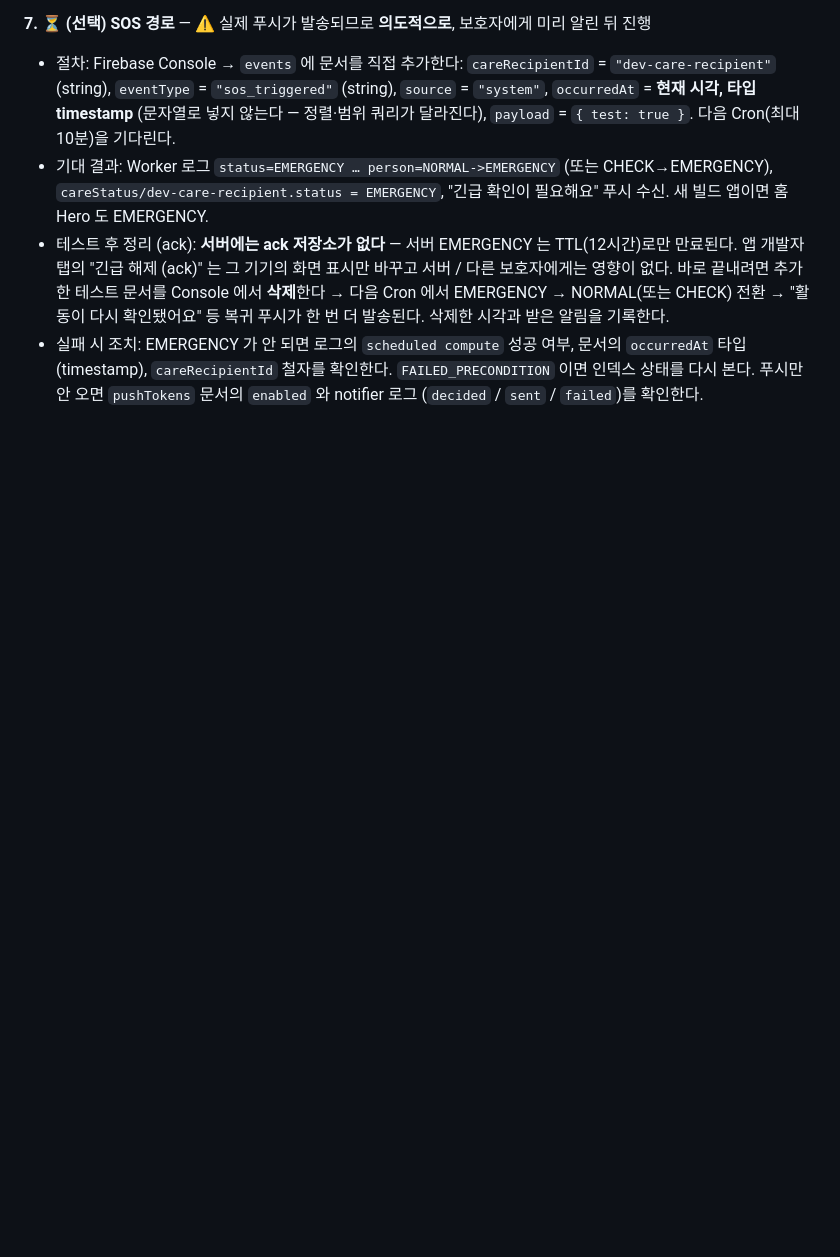
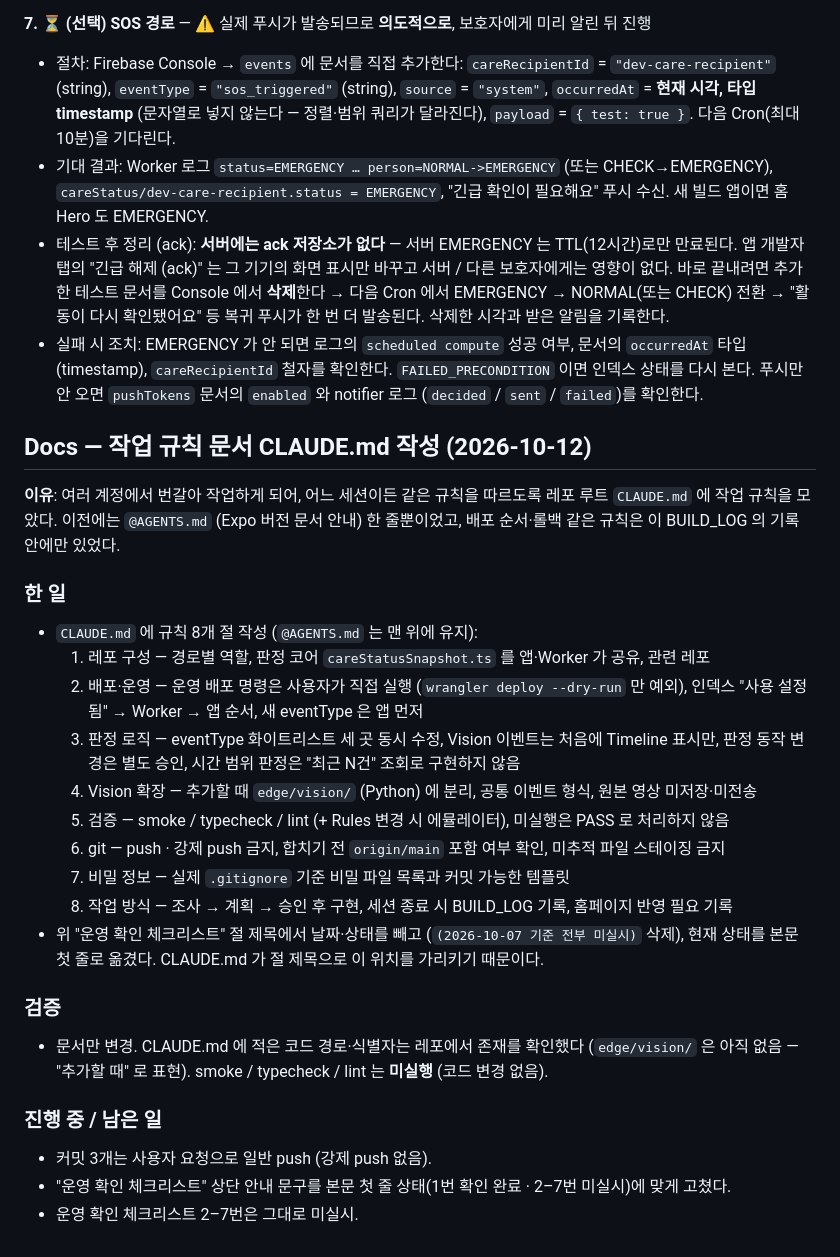
Before and after one commit to namong118/Byeolileopji, a Markdown page: docs/BUILD_LOG.md, the part around the change. GitHub-like rendering; blank space fills up the shorter version.

Commit message:
docs: record CLAUDE.md working rules in build log
Co-Authored-By: Claude Opus 5.5 <noreply@anthropic.com>

```diff
--- a/docs/BUILD_LOG.md
+++ b/docs/BUILD_LOG.md
@@ -2183,3 +2183,38 @@ Galaxy Watch · Wear OS 앱 · GPS · 푸시 알림 · 실제 복약 알림 · A
   `occurredAt` 타입(timestamp), `careRecipientId` 철자를 확인한다. `FAILED_PRECONDITION` 이면
   인덱스 상태를 다시 본다. 푸시만 안 오면 `pushTokens` 문서의 `enabled` 와 notifier 로그
   (`decided` / `sent` / `failed`)를 확인한다.
+
+## Docs — 작업 규칙 문서 CLAUDE.md 작성 (2026-10-12)
+
+**이유**: 여러 계정에서 번갈아 작업하게 되어, 어느 세션이든 같은 규칙을 따르도록 레포 루트
+`CLAUDE.md` 에 작업 규칙을 모았다. 이전에는 `@AGENTS.md` (Expo 버전 문서 안내) 한 줄뿐이었고,
+배포 순서·롤백 같은 규칙은 이 BUILD_LOG 의 기록 안에만 있었다.
+
+### 한 일
+
+- `CLAUDE.md` 에 규칙 8개 절 작성 (`@AGENTS.md` 는 맨 위에 유지):
+  1. 레포 구성 — 경로별 역할, 판정 코어 `careStatusSnapshot.ts` 를 앱·Worker 가 공유, 관련 레포
+  2. 배포·운영 — 운영 배포 명령은 사용자가 직접 실행 (`wrangler deploy --dry-run` 만 예외),
+     인덱스 "사용 설정됨" → Worker → 앱 순서, 새 eventType 은 앱 먼저
+  3. 판정 로직 — eventType 화이트리스트 세 곳 동시 수정, Vision 이벤트는 처음에 Timeline 표시만,
+     판정 동작 변경은 별도 승인, 시간 범위 판정은 "최근 N건" 조회로 구현하지 않음
+  4. Vision 확장 — 추가할 때 `edge/vision/` (Python) 에 분리, 공통 이벤트 형식, 원본 영상 미저장·미전송
+  5. 검증 — smoke / typecheck / lint (+ Rules 변경 시 에뮬레이터), 미실행은 PASS 로 처리하지 않음
+  6. git — push · 강제 push 금지, 합치기 전 `origin/main` 포함 여부 확인, 미추적 파일 스테이징 금지
+  7. 비밀 정보 — 실제 `.gitignore` 기준 비밀 파일 목록과 커밋 가능한 템플릿
+  8. 작업 방식 — 조사 → 계획 → 승인 후 구현, 세션 종료 시 BUILD_LOG 기록, 홈페이지 반영 필요 기록
+- 위 "운영 확인 체크리스트" 절 제목에서 날짜·상태를 빼고 (`(2026-10-07 기준 전부 미실시)` 삭제),
+  현재 상태를 본문 첫 줄로 옮겼다. CLAUDE.md 가 절 제목으로 이 위치를 가리키기 때문이다.
+
+### 검증
+
+- 문서만 변경. CLAUDE.md 에 적은 코드 경로·식별자는 레포에서 존재를 확인했다
+  (`edge/vision/` 은 아직 없음 — "추가할 때" 로 표현). smoke / typecheck / lint 는 **미실행**
+  (코드 변경 없음).
+
+### 진행 중 / 남은 일
+
+- 커밋 3개는 사용자 요청으로 일반 push (강제 push 없음).
+- "운영 확인 체크리스트" 상단 안내 문구를 본문 첫 줄 상태(1번 확인 완료 · 2–7번 미실시)에
+  맞게 고쳤다.
+- 운영 확인 체크리스트 2–7번은 그대로 미실시.
```
